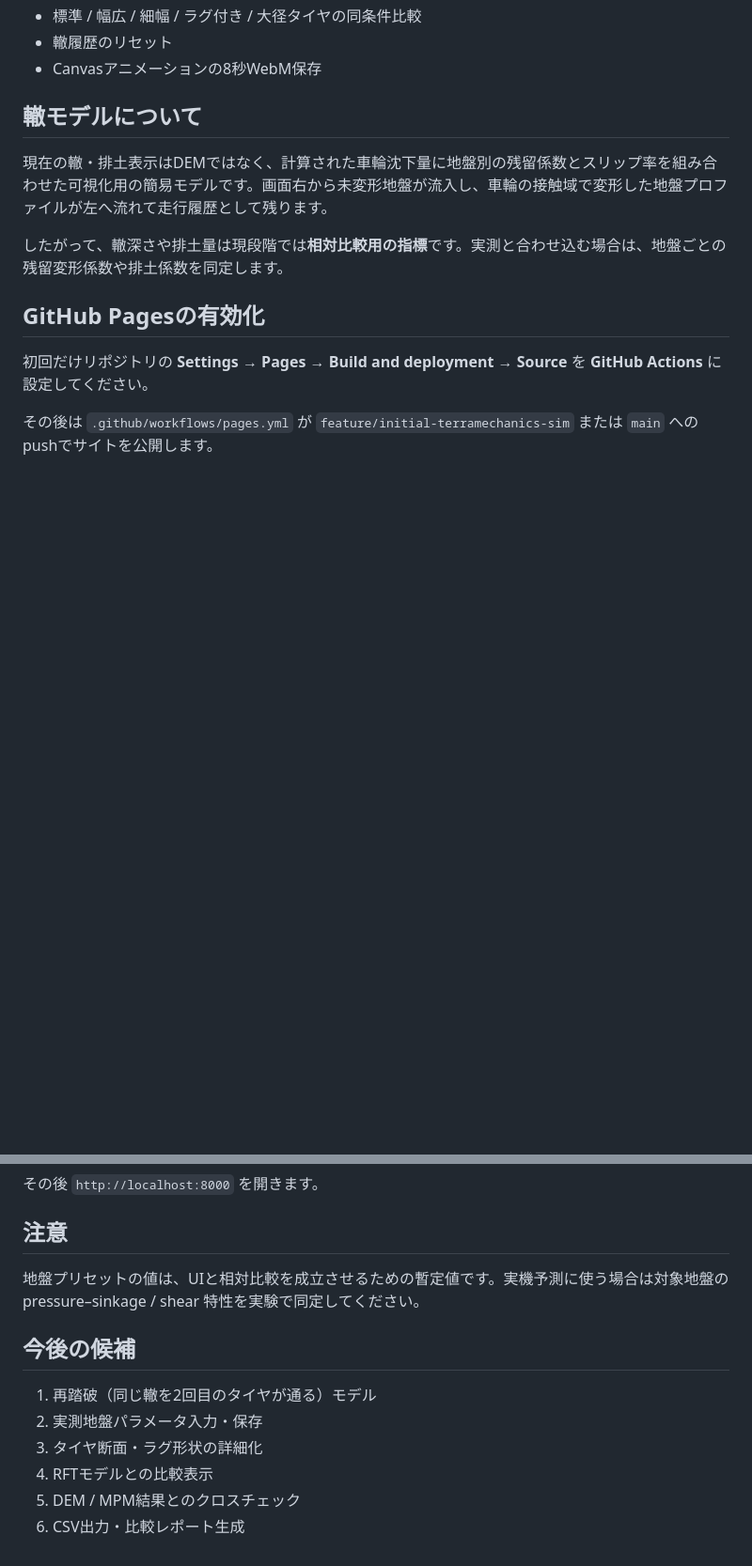
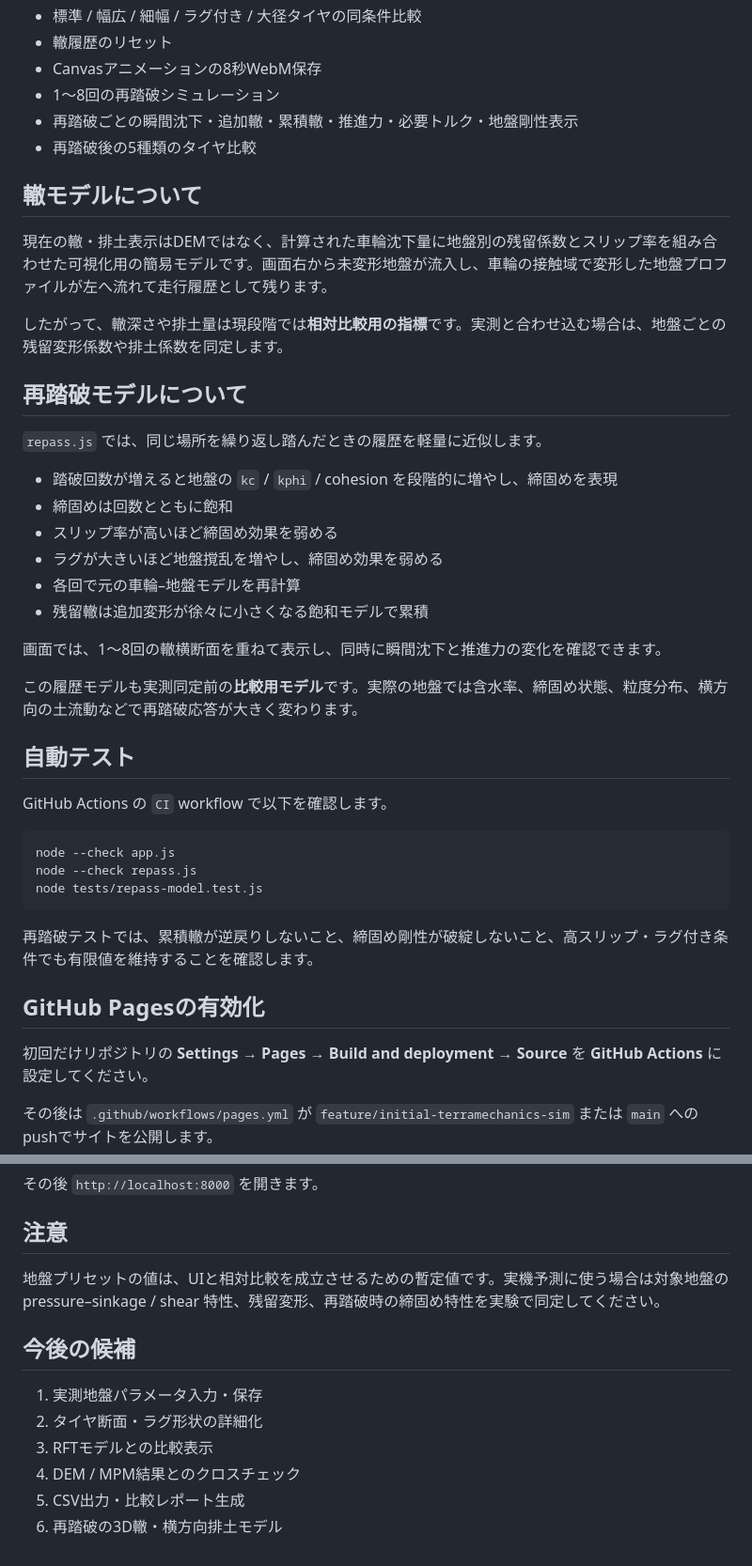
Before and after one commit to temesotejam/wheel-terrain-sim, a Markdown page: README.md, 2 parts joined by grey strips. Shown at 94% size. Drawn GitHub-style; blank space fills up the shorter version.

Commit message:
Document repeated-pass analysis

````diff
--- a/README.md
+++ b/README.md
@@ -34,12 +35,42 @@
 - 標準 / 幅広 / 細幅 / ラグ付き / 大径タイヤの同条件比較
 - 轍履歴のリセット
 - Canvasアニメーションの8秒WebM保存
+- 1〜8回の再踏破シミュレーション
+- 再踏破ごとの瞬間沈下・追加轍・累積轍・推進力・必要トルク・地盤剛性表示
+- 再踏破後の5種類のタイヤ比較
 
 ## 轍モデルについて
 
 現在の轍・排土表示はDEMではなく、計算された車輪沈下量に地盤別の残留係数とスリップ率を組み合わせた可視化用の簡易モデルです。画面右から未変形地盤が流入し、車輪の接触域で変形した地盤プロファイルが左へ流れて走行履歴として残ります。
 
 したがって、轍深さや排土量は現段階では**相対比較用の指標**です。実測と合わせ込む場合は、地盤ごとの残留変形係数や排土係数を同定します。
+
+## 再踏破モデルについて
+
+`repass.js` では、同じ場所を繰り返し踏んだときの履歴を軽量に近似します。
+
+- 踏破回数が増えると地盤の `kc` / `kphi` / cohesion を段階的に増やし、締固めを表現
+- 締固めは回数とともに飽和
+- スリップ率が高いほど締固め効果を弱める
+- ラグが大きいほど地盤撹乱を増やし、締固め効果を弱める
+- 各回で元の車輪–地盤モデルを再計算
+- 残留轍は追加変形が徐々に小さくなる飽和モデルで累積
+
+画面では、1〜8回の轍横断面を重ねて表示し、同時に瞬間沈下と推進力の変化を確認できます。
+
+この履歴モデルも実測同定前の**比較用モデル**です。実際の地盤では含水率、締固め状態、粒度分布、横方向の土流動などで再踏破応答が大きく変わります。
+
+## 自動テスト
+
+GitHub Actions の `CI` workflow で以下を確認します。
+
+```text
+node --check app.js
+node --check repass.js
+node tests/repass-model.test.js
+```
+
+再踏破テストでは、累積轍が逆戻りしないこと、締固め剛性が破綻しないこと、高スリップ・ラグ付き条件でも有限値を維持することを確認します。
 
 ## GitHub Pagesの有効化
 
@@ -65,13 +96,13 @@ python -m http.server 8000
 
 ## 注意
 
-地盤プリセットの値は、UIと相対比較を成立させるための暫定値です。実機予測に使う場合は対象地盤の pressure–sinkage / shear 特性を実験で同定してください。
+地盤プリセットの値は、UIと相対比較を成立させるための暫定値です。実機予測に使う場合は対象地盤の pressure–sinkage / shear 特性、残留変形、再踏破時の締固め特性を実験で同定してください。
 
 ## 今後の候補
 
-1. 再踏破（同じ轍を2回目のタイヤが通る）モデル
-2. 実測地盤パラメータ入力・保存
-3. タイヤ断面・ラグ形状の詳細化
-4. RFTモデルとの比較表示
-5. DEM / MPM結果とのクロスチェック
-6. CSV出力・比較レポート生成
+1. 実測地盤パラメータ入力・保存
+2. タイヤ断面・ラグ形状の詳細化
+3. RFTモデルとの比較表示
+4. DEM / MPM結果とのクロスチェック
+5. CSV出力・比較レポート生成
+6. 再踏破の3D轍・横方向排土モデル
````
Also changed, not shown: other parts of README.md (+1 -0 lines).
